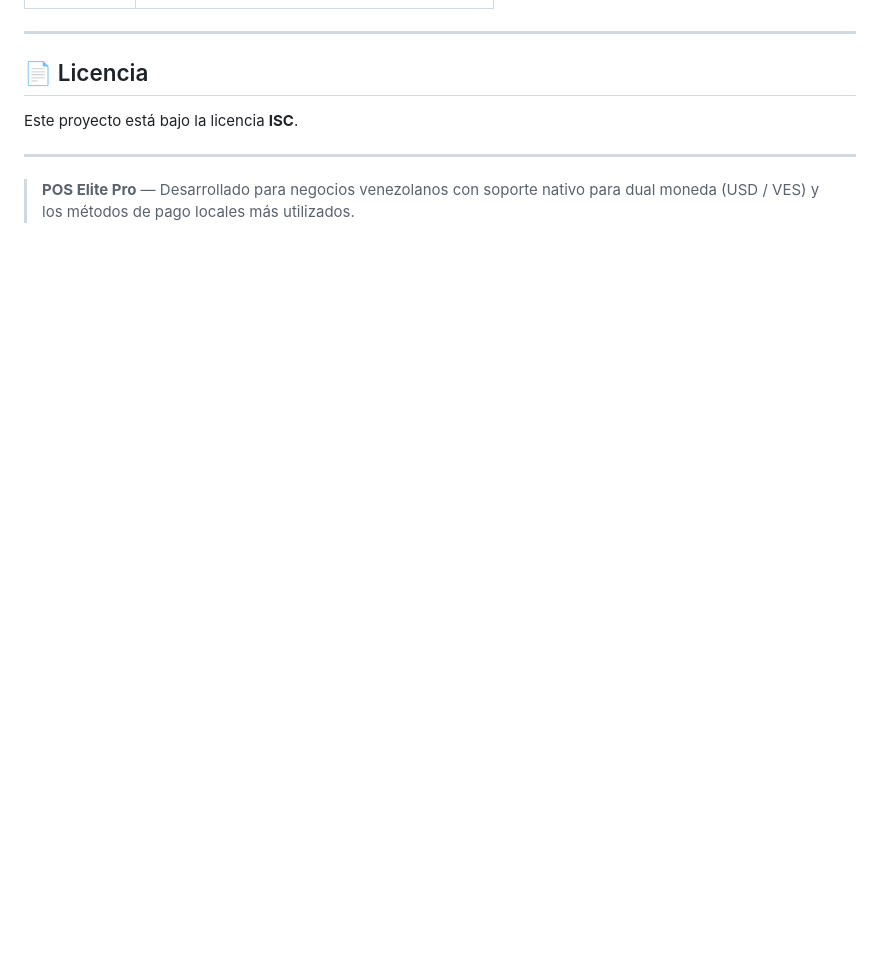
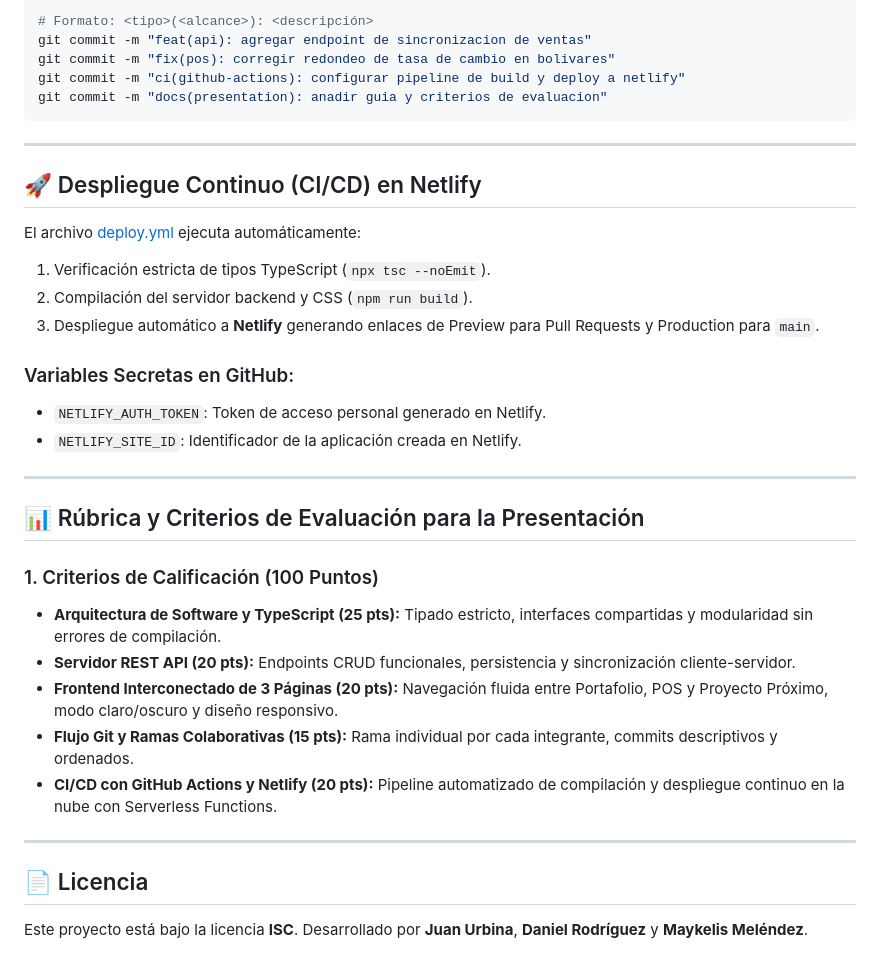
Before and after one commit to j42238882-pixel/POS-Elite-Pro-Sistema-de-Punto-de-Venta, a Markdown page: README.md, the part around one of its changes. GitHub-like rendering; blank space fills up the shorter version.

Commit message:
docs: actualizar documentacion tecnica, criterios de evaluacion y comandos bash

````diff
--- a/README.md
+++ b/README.md
@@ -131,10 +111,37 @@ pos-elite/
+```bash
+# Formato: <tipo>(<alcance>): <descripción>
+git commit -m "feat(api): agregar endpoint de sincronizacion de ventas"
+git commit -m "fix(pos): corregir redondeo de tasa de cambio en bolivares"
+git commit -m "ci(github-actions): configurar pipeline de build y deploy a netlify"
+git commit -m "docs(presentation): anadir guia y criterios de evaluacion"
+```
+
+---
+
+## 🚀 Despliegue Continuo (CI/CD) en Netlify
+
+El archivo [deploy.yml](file:///.github/workflows/deploy.yml) ejecuta automáticamente:
+1. Verificación estricta de tipos TypeScript (`npx tsc --noEmit`).
+2. Compilación del servidor backend y CSS (`npm run build`).
+3. Despliegue automático a **Netlify** generando enlaces de Preview para Pull Requests y Production para `main`.
+
+### Variables Secretas en GitHub:
+- `NETLIFY_AUTH_TOKEN`: Token de acceso personal generado en Netlify.
+- `NETLIFY_SITE_ID`: Identificador de la aplicación creada en Netlify.
+
+---
+
+## 📊 Rúbrica y Criterios de Evaluación para la Presentación
+
+### 1. Criterios de Calificación (100 Puntos)
+- **Arquitectura de Software y TypeScript (25 pts):** Tipado estricto, interfaces compartidas y modularidad sin errores de compilación.
+- **Servidor REST API (20 pts):** Endpoints CRUD funcionales, persistencia y sincronización cliente-servidor.
+- **Frontend Interconectado de 3 Páginas (20 pts):** Navegación fluida entre Portafolio, POS y Proyecto Próximo, modo claro/oscuro y diseño responsivo.
+- **Flujo Git y Ramas Colaborativas (15 pts):** Rama individual por cada integrante, commits descriptivos y ordenados.
+- **CI/CD con GitHub Actions y Netlify (20 pts):** Pipeline automatizado de compilación y despliegue continuo en la nube con Serverless Functions.
 
 ---
 
 ## 📄 Licencia
 
-Este proyecto está bajo la licencia **ISC**.
-
----
-
-> **POS Elite Pro** — Desarrollado para negocios venezolanos con soporte nativo para dual moneda (USD / VES) y los métodos de pago locales más utilizados.
+Este proyecto está bajo la licencia **ISC**. Desarrollado por **Juan Urbina**, **Daniel Rodríguez** y **Maykelis Meléndez**.
````
Also changed, not shown: other parts of README.md (+83 -103 lines).
